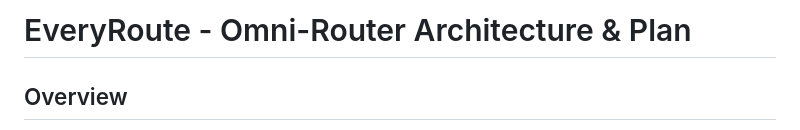
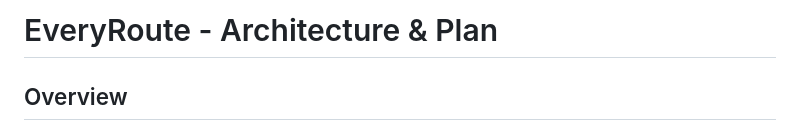
Before and after one commit to king3toe/somthing, a Markdown page: docs/PLAN.md, the part around the change. Rendered like a GitHub page.

Commit message:
chore: Remove legacy 'omni' terminology, enforce 'EveryRoute'
- Removed Omni-Router title in PLAN.md
- Ensured entire codebase exclusively uses EveryRoute branding

Co-authored-by: king3toe <218476255+king3toe@users.noreply.github.com>

```diff
--- a/docs/PLAN.md
+++ b/docs/PLAN.md
@@ -1,4 +1,4 @@
-# EveryRoute - Omni-Router Architecture & Plan
+# EveryRoute - Architecture & Plan
 
 ## Overview
 EveryRoute is a local-first, scalable API router designed to consolidate AI models and general-purpose APIs into a single, unified endpoint. It allows users to use one master API key to access multiple LLMs (OpenAI, Anthropic, etc.) and gives those LLMs automatic access to external tools (Weather, YouTube, etc.) via function calling.
```
